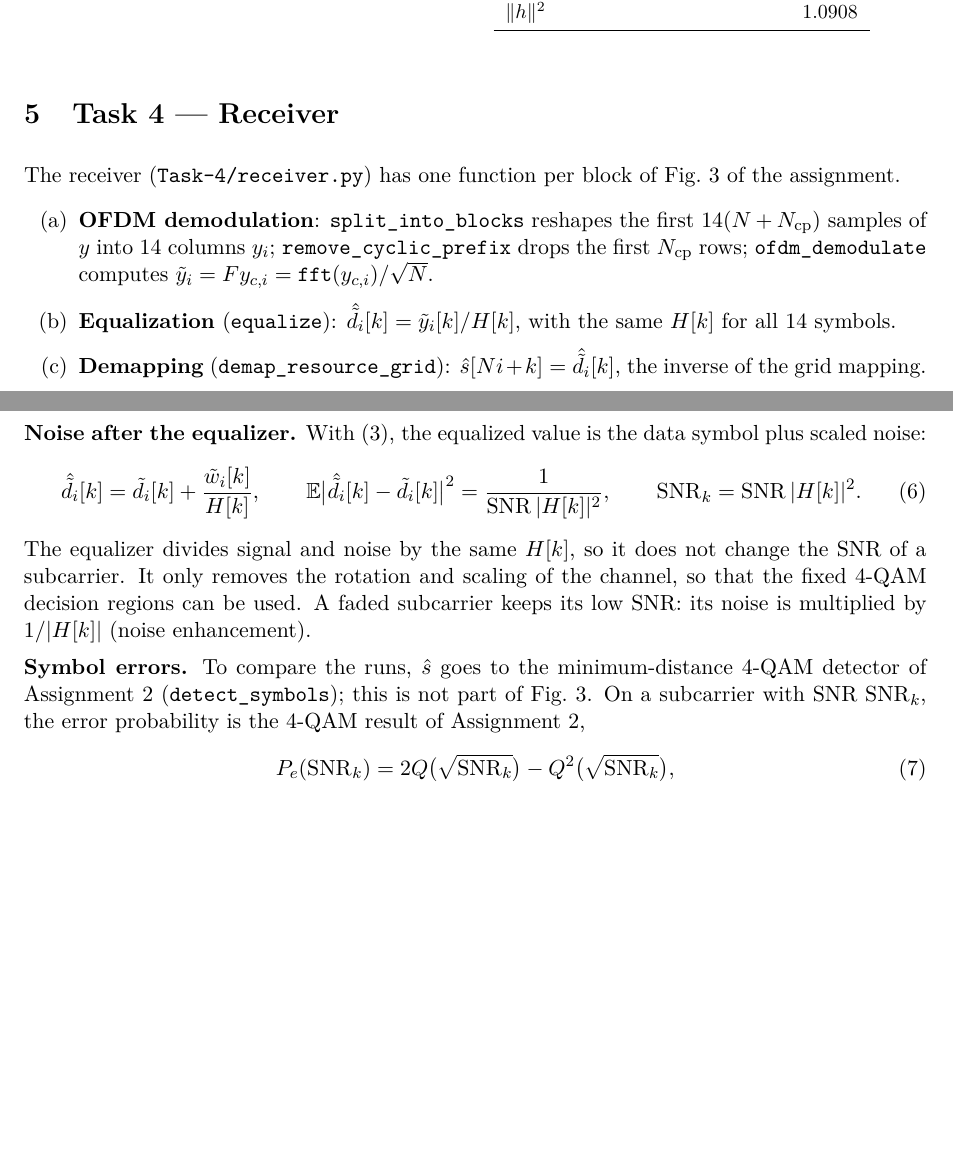
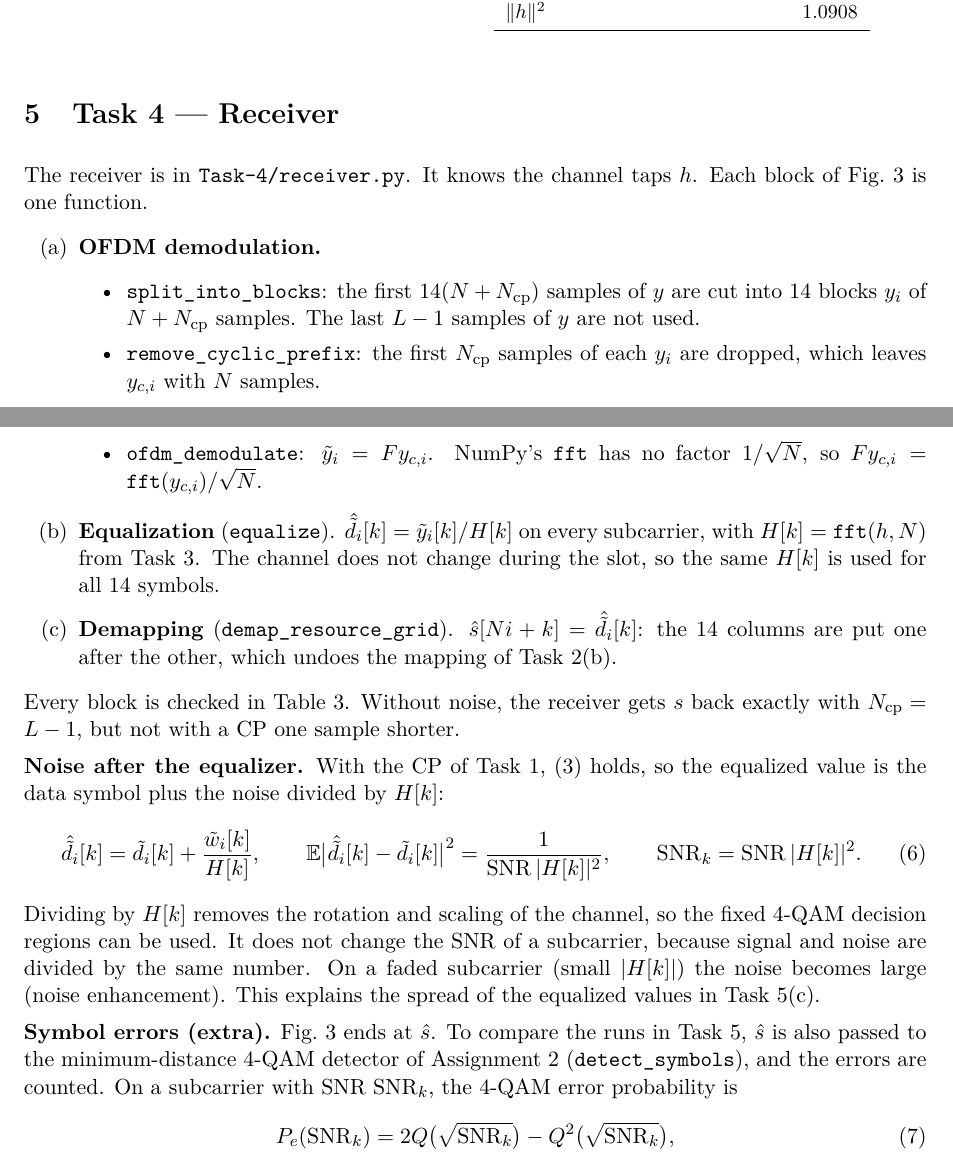
Before and after one commit to KarthiK-Ande-22/Wireless-Communication-Assignment-3, a LaTeX document (Report/report.tex): two parts of pages 6 and 7 of 16 before the commit and two parts of pages 6 and 7 of 17 after it, joined at a grey line, cut so that both start at the same text, the shorter picture padded with empty space. Compiled offline with pdfLaTeX.

Commit message:
Task 4: simplify comments and rewrite the report section in simple English

```diff
--- a/Report/report.tex
+++ b/Report/report.tex
@@ -384,33 +384,43 @@ checked in Table~\ref{tab:checks}.
 \section{Task 4 --- Receiver}
 % =====================================================================
 
-The receiver (\texttt{Task-4/receiver.py}) has one function per block of Fig.~3 of the assignment.
+The receiver is in \texttt{Task-4/receiver.py}. It knows the channel taps $h$. Each block of Fig.~3
+is one function.
 \begin{enumerate}[label=(\alph*)]
-  \item \textbf{OFDM demodulation}: \texttt{split\_into\_blocks} reshapes the first $14(N + \Ncp)$
-        samples of $y$ into 14 columns $y_i$; \texttt{remove\_cyclic\_prefix} drops the first $\Ncp$
-        rows; \texttt{ofdm\_demodulate} computes $\yt_i = F y_{c,i} = \texttt{fft}(y_{c,i})/\sqrt{N}$.
-  \item \textbf{Equalization} (\texttt{equalize}): $\deq_i[k] = \yt_i[k]/H[k]$, with the same $H[k]$
-        for all 14 symbols.
-  \item \textbf{Demapping} (\texttt{demap\_resource\_grid}): $\hat{s}[Ni + k] = \deq_i[k]$, the
-        inverse of the grid mapping.
+  \item \textbf{OFDM demodulation.}
+        \begin{itemize}
+          \item \texttt{split\_into\_blocks}: the first $14(N + \Ncp)$ samples of $y$ are cut into 14 blocks
+                $y_i$ of $N + \Ncp$ samples. The last $L - 1$ samples of $y$ are not used.
+          \item \texttt{remove\_cyclic\_prefix}: the first $\Ncp$ samples of each $y_i$ are dropped, which
+                leaves $y_{c,i}$ with $N$ samples.
+          \item \texttt{ofdm\_demodulate}: $\yt_i = F y_{c,i}$. NumPy's \texttt{fft} has no factor
+                $1/\sqrt{N}$, so $F y_{c,i} = \texttt{fft}(y_{c,i})/\sqrt{N}$.
+        \end{itemize}
+  \item \textbf{Equalization} (\texttt{equalize}). $\deq_i[k] = \yt_i[k]/H[k]$ on every subcarrier, with
+        $H[k] = \texttt{fft}(h, N)$ from Task 3. The channel does not change during the slot, so the
+        same $H[k]$ is used for all 14 symbols.
+  \item \textbf{Demapping} (\texttt{demap\_resource\_grid}). $\hat{s}[Ni + k] = \deq_i[k]$: the 14 columns
+        are put one after the other, which undoes the mapping of Task 2(b).
 \end{enumerate}
+Every block is checked in Table~\ref{tab:checks}. Without noise, the receiver gets $s$ back exactly
+with $\Ncp = L - 1$, but not with a CP one sample shorter.
 
-\textbf{Noise after the equalizer.} With \eqref{eq:flat}, the equalized value is the data symbol plus
-scaled noise:
+\textbf{Noise after the equalizer.} With the CP of Task 1, \eqref{eq:flat} holds, so the equalized
+value is the data symbol plus the noise divided by $H[k]$:
 \begin{equation}
   \deq_i[k] = \dt_i[k] + \frac{\wt_i[k]}{H[k]}, \qquad
   \E\big|\deq_i[k] - \dt_i[k]\big|^2 = \frac{1}{\SNR\, |H[k]|^2}, \qquad
   \SNR_k = \SNR\, |H[k]|^2.
   \label{eq:eqnoise}
 \end{equation}
-The equalizer divides signal and noise by the same $H[k]$, so it does not change the SNR of a
-subcarrier. It only removes the rotation and scaling of the channel, so that the fixed 4-QAM decision
-regions can be used. A faded subcarrier keeps its low SNR: its noise is multiplied by $1/|H[k]|$
-(noise enhancement).
+Dividing by $H[k]$ removes the rotation and scaling of the channel, so the fixed 4-QAM decision
+regions can be used. It does not change the SNR of a subcarrier, because signal and noise are divided
+by the same number. On a faded subcarrier (small $|H[k]|$) the noise becomes large (noise
+enhancement). This explains the spread of the equalized values in Task 5(c).
 
-\textbf{Symbol errors.} To compare the runs, $\hat{s}$ goes to the minimum-distance 4-QAM detector of
-Assignment 2 (\texttt{detect\_symbols}); this is not part of Fig.~3. On a subcarrier with SNR $\SNR_k$,
-the error probability is the 4-QAM result of Assignment 2,
+\textbf{Symbol errors (extra).} Fig.~3 ends at $\hat{s}$. To compare the runs in Task 5, $\hat{s}$ is
+also passed to the minimum-distance 4-QAM detector of Assignment 2 (\texttt{detect\_symbols}), and the
+errors are counted. On a subcarrier with SNR $\SNR_k$, the 4-QAM error probability is
 \begin{equation}
   P_e(\SNR_k) = 2Q\big(\sqrt{\SNR_k}\big) - Q^2\big(\sqrt{\SNR_k}\big),
   \label{eq:ser}
```
Also changed, not shown: Report/report.pdf, 1 other file.
